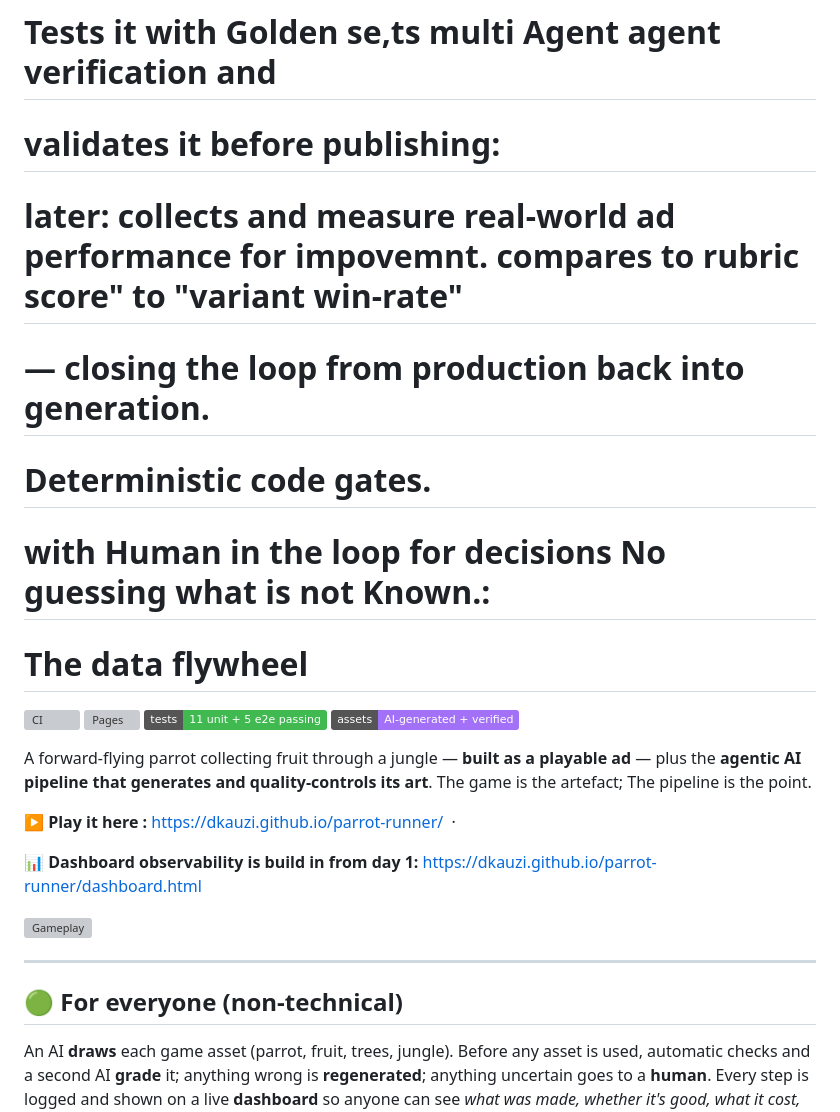
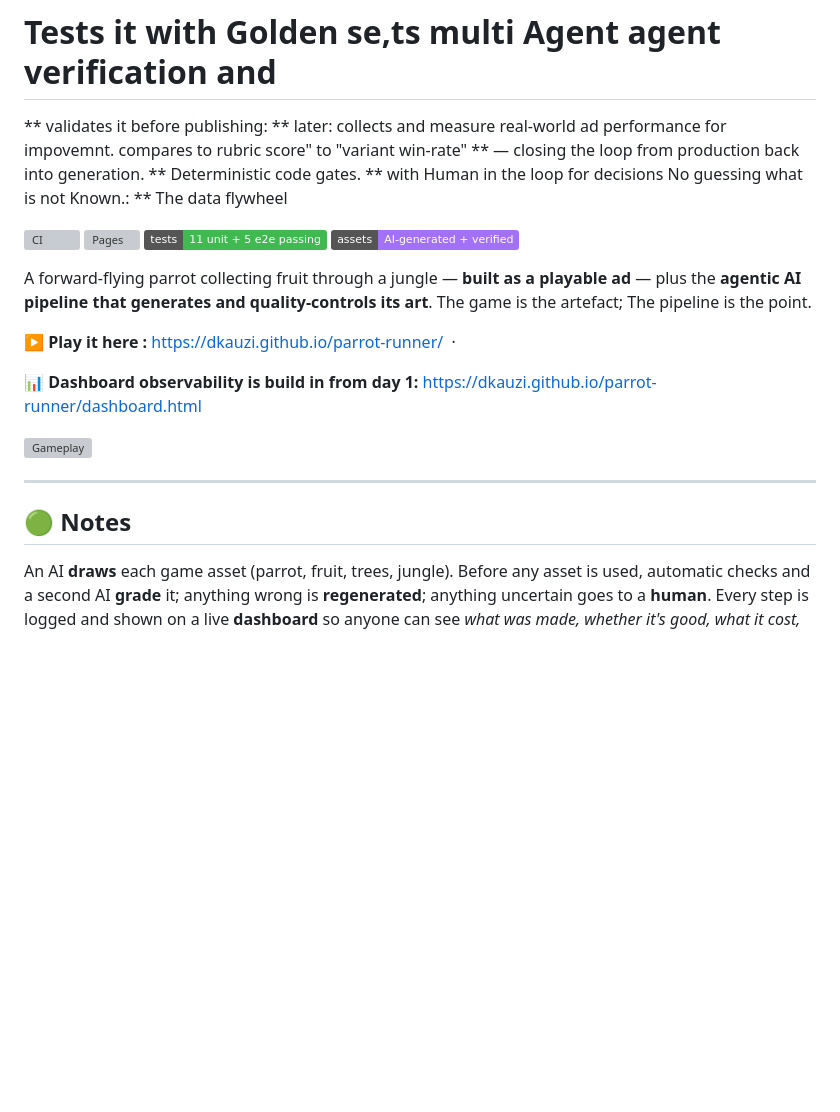
Before and after one commit to dkauzi/parrot-runner, a Markdown page: README.md, the part around the change. Rendered like a GitHub page; badges without logos; blank space fills up the shorter version; grey boxes are pictures that could not be loaded.

Commit message:
Refactor README content for better readability
Updated README.md to improve clarity and formatting.

```diff
--- a/README.md
+++ b/README.md
@@ -1,11 +1,11 @@
 # 🦜 Parrot Runner — a playable and AI platform system that builds it,
 # Tests it with Golden se,ts multi Agent agent verification  and
-# validates it before publishing:
-# later: collects and measure real-world ad performance for impovemnt. compares to rubric score" to "variant win-rate"
-#  — closing the loop from production back into generation.
-#  Deterministic code gates.
-#  with Human in the loop for decisions No guessing what is not Known.:
-#  The data flywheel
+ ** validates it before publishing:
+ ** later: collects and measure real-world ad performance for impovemnt. compares to rubric score" to "variant win-rate"
+ ** — closing the loop from production back into generation.
+ **  Deterministic code gates.
+ ** with Human in the loop for decisions No guessing what is not Known.:
+ ** The data flywheel
 
 [![CI](https://github.com/dkauzi/parrot-runner/actions/workflows/main.yml/badge.svg)](https://github.com/dkauzi/parrot-runner/actions/workflows/main.yml)
 [![Pages](https://github.com/dkauzi/parrot-runner/actions/workflows/pages.yml/badge.svg)](https://dkauzi.github.io/parrot-runner/)
@@ -25,7 +25,7 @@ The pipeline is the point.
 
 ---
 
-## 🟢 For everyone (non-technical)
+## 🟢 Notes
 
 An AI **draws** each game asset (parrot, fruit, trees, jungle). Before any asset is used, automatic
 checks and a second AI **grade** it; anything wrong is **regenerated**; anything uncertain goes to a
```
